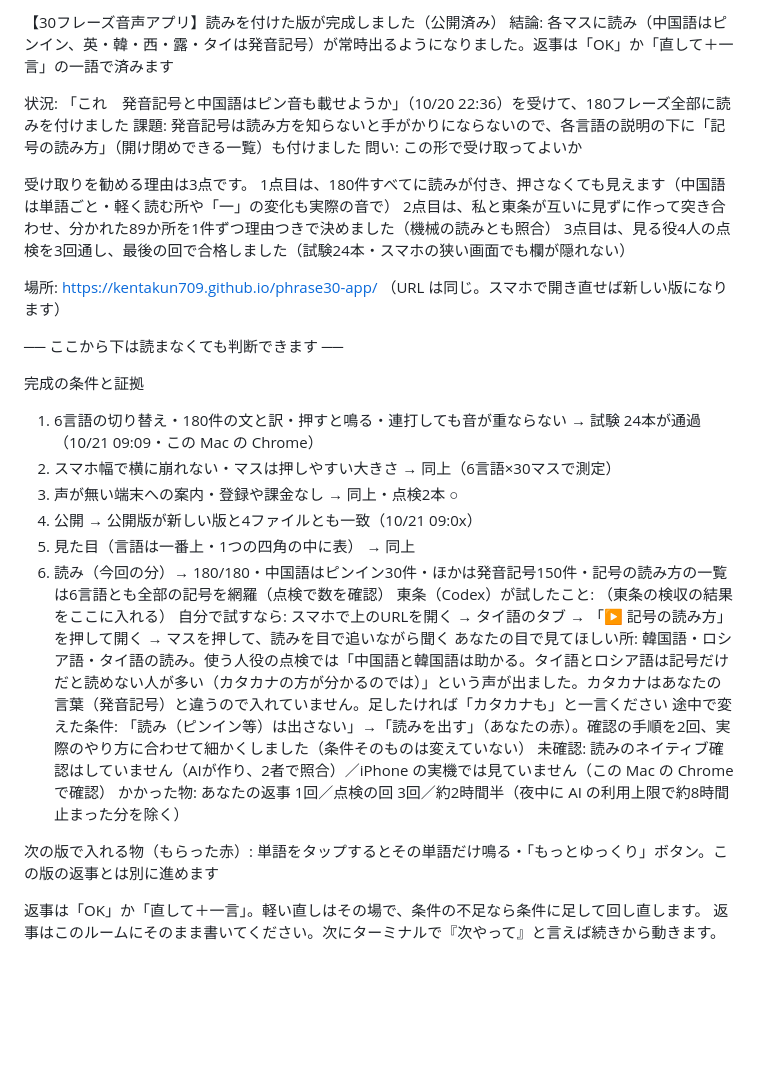
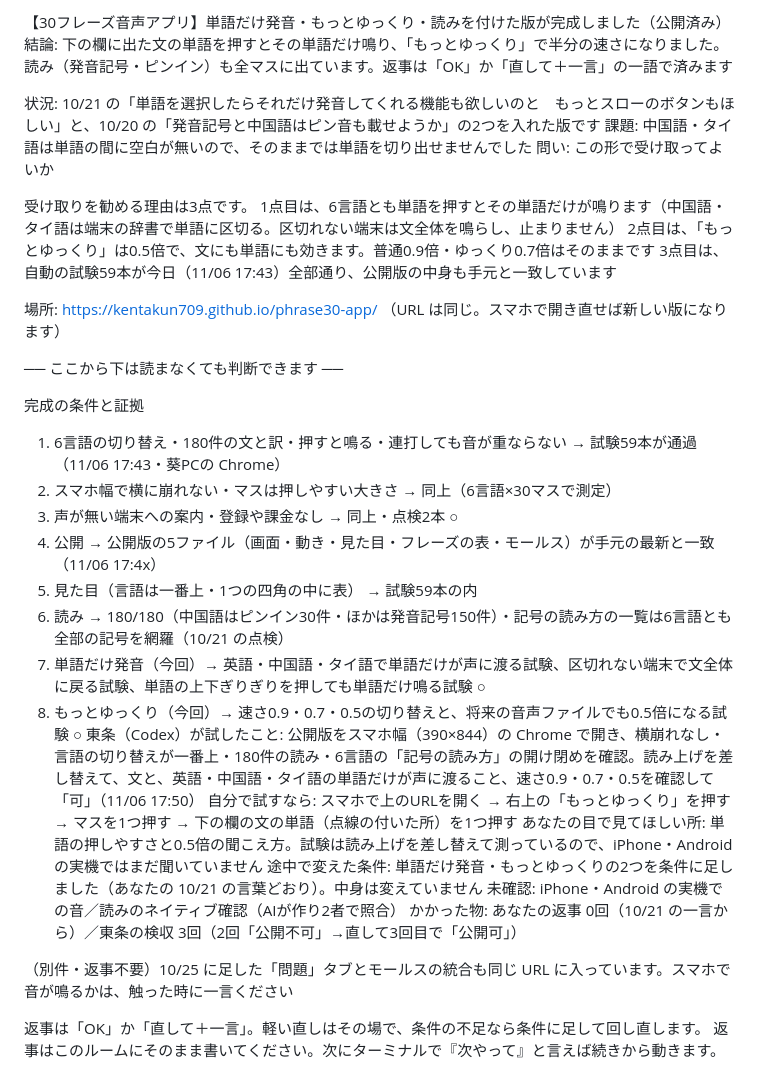
Before and after one commit to kentakun709/phrase30-app, a Markdown page: docs/loop/submit-3.md, the part around the change. GitHub-like rendering; blank space fills up the shorter version.

```diff
--- a/docs/loop/submit-3.md
+++ b/docs/loop/submit-3.md
@@ -1,34 +1,36 @@
-【30フレーズ音声アプリ】読みを付けた版が完成しました（公開済み）
-結論: 各マスに読み（中国語はピンイン、英・韓・西・露・タイは発音記号）が常時出るようになりました。返事は「OK」か「直して＋一言」の一語で済みます
+【30フレーズ音声アプリ】単語だけ発音・もっとゆっくり・読みを付けた版が完成しました（公開済み）
+結論: 下の欄に出た文の単語を押すとその単語だけ鳴り、「もっとゆっくり」で半分の速さになりました。読み（発音記号・ピンイン）も全マスに出ています。返事は「OK」か「直して＋一言」の一語で済みます
 
-状況: 「これ　発音記号と中国語はピン音も載せようか」（10/20 22:36）を受けて、180フレーズ全部に読みを付けました
-課題: 発音記号は読み方を知らないと手がかりにならないので、各言語の説明の下に「記号の読み方」（開け閉めできる一覧）も付けました
+状況: 10/21 の「単語を選択したらそれだけ発音してくれる機能も欲しいのと　もっとスローのボタンもほしい」と、10/20 の「発音記号と中国語はピン音も載せようか」の2つを入れた版です
+課題: 中国語・タイ語は単語の間に空白が無いので、そのままでは単語を切り出せませんでした
 問い: この形で受け取ってよいか
 
 受け取りを勧める理由は3点です。
- 1点目は、180件すべてに読みが付き、押さなくても見えます（中国語は単語ごと・軽く読む所や「一」の変化も実際の音で）
- 2点目は、私と東条が互いに見ずに作って突き合わせ、分かれた89か所を1件ずつ理由つきで決めました（機械の読みとも照合）
- 3点目は、見る役4人の点検を3回通し、最後の回で合格しました（試験24本・スマホの狭い画面でも欄が隠れない）
+ 1点目は、6言語とも単語を押すとその単語だけが鳴ります（中国語・タイ語は端末の辞書で単語に区切る。区切れない端末は文全体を鳴らし、止まりません）
+ 2点目は、「もっとゆっくり」は0.5倍で、文にも単語にも効きます。普通0.9倍・ゆっくり0.7倍はそのままです
+ 3点目は、自動の試験59本が今日（11/06 17:43）全部通り、公開版の中身も手元と一致しています
 
 場所: https://kentakun709.github.io/phrase30-app/ （URL は同じ。スマホで開き直せば新しい版になります）
 
 ── ここから下は読まなくても判断できます ──
 
 完成の条件と証拠
- 1. 6言語の切り替え・180件の文と訳・押すと鳴る・連打しても音が重ならない → 試験 24本が通過（10/21 09:09・この Mac の Chrome）
+ 1. 6言語の切り替え・180件の文と訳・押すと鳴る・連打しても音が重ならない → 試験59本が通過（11/06 17:43・葵PCの Chrome）
  2. スマホ幅で横に崩れない・マスは押しやすい大きさ → 同上（6言語×30マスで測定）
  3. 声が無い端末への案内・登録や課金なし → 同上・点検2本 ○
- 4. 公開 → 公開版が新しい版と4ファイルとも一致（10/21 09:0x）
- 5. 見た目（言語は一番上・1つの四角の中に表） → 同上
- 6. 読み（今回の分）→ 180/180・中国語はピンイン30件・ほかは発音記号150件・記号の読み方の一覧は6言語とも全部の記号を網羅（点検で数を確認）
-東条（Codex）が試したこと: （東条の検収の結果をここに入れる）
-自分で試すなら: スマホで上のURLを開く → タイ語のタブ → 「▶ 記号の読み方」を押して開く → マスを押して、読みを目で追いながら聞く
-あなたの目で見てほしい所: 韓国語・ロシア語・タイ語の読み。使う人役の点検では「中国語と韓国語は助かる。タイ語とロシア語は記号だけだと読めない人が多い（カタカナの方が分かるのでは）」という声が出ました。カタカナはあなたの言葉（発音記号）と違うので入れていません。足したければ「カタカナも」と一言ください
-途中で変えた条件: 「読み（ピンイン等）は出さない」→「読みを出す」（あなたの赤）。確認の手順を2回、実際のやり方に合わせて細かくしました（条件そのものは変えていない）
-未確認: 読みのネイティブ確認はしていません（AIが作り、2者で照合）／iPhone の実機では見ていません（この Mac の Chrome で確認）
-かかった物: あなたの返事 1回／点検の回 3回／約2時間半（夜中に AI の利用上限で約8時間止まった分を除く）
+ 4. 公開 → 公開版の5ファイル（画面・動き・見た目・フレーズの表・モールス）が手元の最新と一致（11/06 17:4x）
+ 5. 見た目（言語は一番上・1つの四角の中に表） → 試験59本の内
+ 6. 読み → 180/180（中国語はピンイン30件・ほかは発音記号150件）・記号の読み方の一覧は6言語とも全部の記号を網羅（10/21 の点検）
+ 7. 単語だけ発音（今回）→ 英語・中国語・タイ語で単語だけが声に渡る試験、区切れない端末で文全体に戻る試験、単語の上下ぎりぎりを押しても単語だけ鳴る試験 ○
+ 8. もっとゆっくり（今回）→ 速さ0.9・0.7・0.5の切り替えと、将来の音声ファイルでも0.5倍になる試験 ○
+東条（Codex）が試したこと: 公開版をスマホ幅（390×844）の Chrome で開き、横崩れなし・言語の切り替えが一番上・180件の読み・6言語の「記号の読み方」の開け閉めを確認。読み上げを差し替えて、文と、英語・中国語・タイ語の単語だけが声に渡ること、速さ0.9・0.7・0.5を確認して「可」（11/06 17:50）
+自分で試すなら: スマホで上のURLを開く → 右上の「もっとゆっくり」を押す → マスを1つ押す → 下の欄の文の単語（点線の付いた所）を1つ押す
+あなたの目で見てほしい所: 単語の押しやすさと0.5倍の聞こえ方。試験は読み上げを差し替えて測っているので、iPhone・Android の実機ではまだ聞いていません
+途中で変えた条件: 単語だけ発音・もっとゆっくりの2つを条件に足しました（あなたの 10/21 の言葉どおり）。中身は変えていません
+未確認: iPhone・Android の実機での音／読みのネイティブ確認（AIが作り2者で照合）
+かかった物: あなたの返事 0回（10/21 の一言から）／東条の検収 3回（2回「公開不可」→直して3回目で「公開可」）
 
-次の版で入れる物（もらった赤）: 単語をタップするとその単語だけ鳴る・「もっとゆっくり」ボタン。この版の返事とは別に進めます
+（別件・返事不要）10/25 に足した「問題」タブとモールスの統合も同じ URL に入っています。スマホで音が鳴るかは、触った時に一言ください
 
 返事は「OK」か「直して＋一言」。軽い直しはその場で、条件の不足なら条件に足して回し直します。
 返事はこのルームにそのまま書いてください。次にターミナルで『次やって』と言えば続きから動きます。
```
Also changed, not shown: docs/PIPELINE.md (+8 -3 lines).
